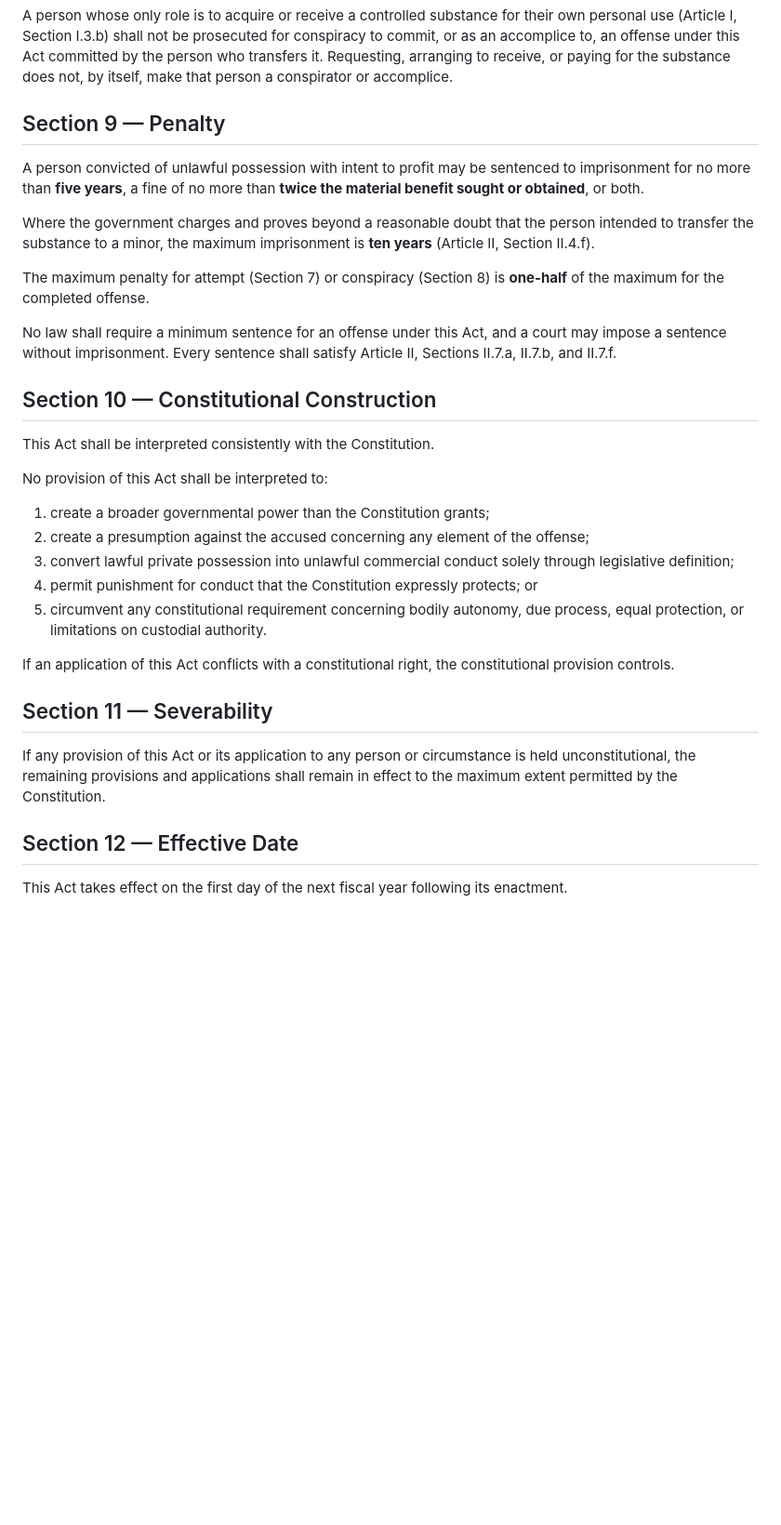
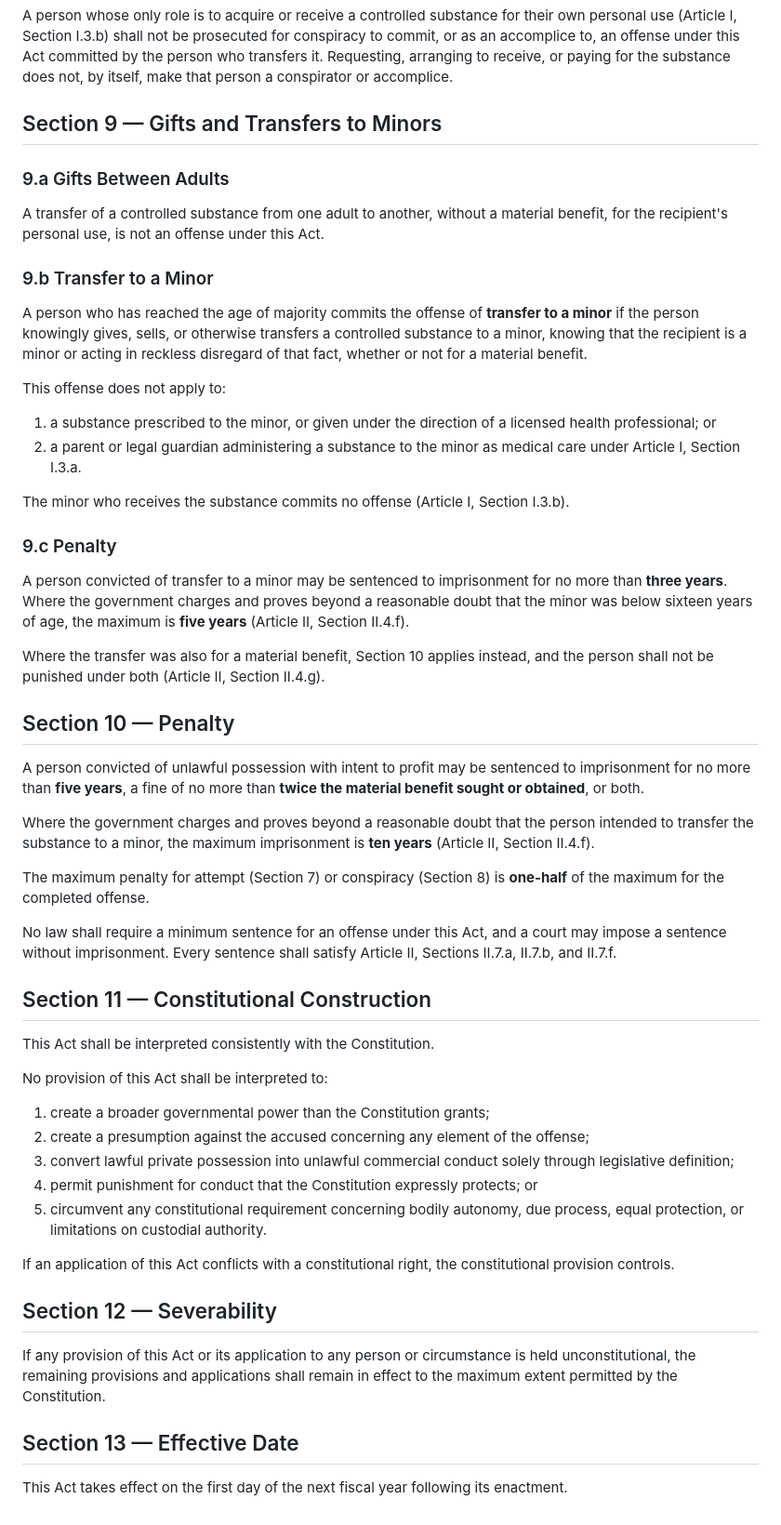
Before and after one commit to d4140n-4h3-1/Republic_of_Concordia, a Markdown page: constitution/bills/b-01.md, the part around one of its changes. Shown at 93% size. Rendered like a GitHub page; blank space fills up the shorter version.

Commit message:
Allow adult gifts and forbid transfers to minors (b-01) (#32)
Add Section 9: a gift of a controlled substance between adults for the
recipient's personal use is not an offense, and states may not punish
it. Any adult who knowingly or recklessly gives or sells a controlled
substance to a minor commits transfer to a minor (up to 3 years, 5 if
the minor is under 16 as a jury element), except prescribed or
medically directed substances and parental medical care; the minor
commits no offense, and sale for profit is punished once under Section
10. Let states reach in-state transfers to minors without proof of
profit. Renumber later sections.


Claude-Session: https://claude.ai/code/session_01YCggjutexnFSstGtXmRtPm

Co-authored-by: Claude <noreply@anthropic.com>

```diff
--- a/constitution/bills/b-01.md
+++ b/constitution/bills/b-01.md
@@ -92,7 +92,30 @@ Mere association, communication, or knowledge of another person's unlawful condu
 
 A person whose only role is to acquire or receive a controlled substance for their own personal use (Article I, Section I.3.b) shall not be prosecuted for conspiracy to commit, or as an accomplice to, an offense under this Act committed by the person who transfers it. Requesting, arranging to receive, or paying for the substance does not, by itself, make that person a conspirator or accomplice.
 
-## Section 9 — Penalty
+## Section 9 — Gifts and Transfers to Minors
+
+### 9.a Gifts Between Adults
+
+A transfer of a controlled substance from one adult to another, without a material benefit, for the recipient's personal use, is not an offense under this Act.
+
+### 9.b Transfer to a Minor
+
+A person who has reached the age of majority commits the offense of **transfer to a minor** if the person knowingly gives, sells, or otherwise transfers a controlled substance to a minor, knowing that the recipient is a minor or acting in reckless disregard of that fact, whether or not for a material benefit.
+
+This offense does not apply to:
+
+1. a substance prescribed to the minor, or given under the direction of a licensed health professional; or
+2. a parent or legal guardian administering a substance to the minor as medical care under Article I, Section I.3.a.
+
+The minor who receives the substance commits no offense (Article I, Section I.3.b).
+
+### 9.c Penalty
+
+A person convicted of transfer to a minor may be sentenced to imprisonment for no more than **three years**. Where the government charges and proves beyond a reasonable doubt that the minor was below sixteen years of age, the maximum is **five years** (Article II, Section II.4.f).
+
+Where the transfer was also for a material benefit, Section 10 applies instead, and the person shall not be punished under both (Article II, Section II.4.g).
+
+## Section 10 — Penalty
 
 A person convicted of unlawful possession with intent to profit may be sentenced to imprisonment for no more than **five years**, a fine of no more than **twice the material benefit sought or obtained**, or both.
 
@@ -102,7 +125,7 @@ The maximum penalty for attempt (Section 7) or conspiracy (Section 8) is **one-h
 
 No law shall require a minimum sentence for an offense under this Act, and a court may impose a sentence without imprisonment. Every sentence shall satisfy Article II, Sections II.7.a, II.7.b, and II.7.f.
 
-## Section 10 — Constitutional Construction
+## Section 11 — Constitutional Construction
 
 This Act shall be interpreted consistently with the Constitution.
 
@@ -116,10 +139,10 @@ No provision of this Act shall be interpreted to:
 
 If an application of this Act conflicts with a constitutional right, the constitutional provision controls.
 
-## Section 11 — Severability
+## Section 12 — Severability
 
 If any provision of this Act or its application to any person or circumstance is held unconstitutional, the remaining provisions and applications shall remain in effect to the maximum extent permitted by the Constitution.
 
-## Section 12 — Effective Date
+## Section 13 — Effective Date
 
 This Act takes effect on the first day of the next fiscal year following its enactment.
```
Also changed, not shown: other parts of constitution/bills/b-01.md (+2 -2 lines).
